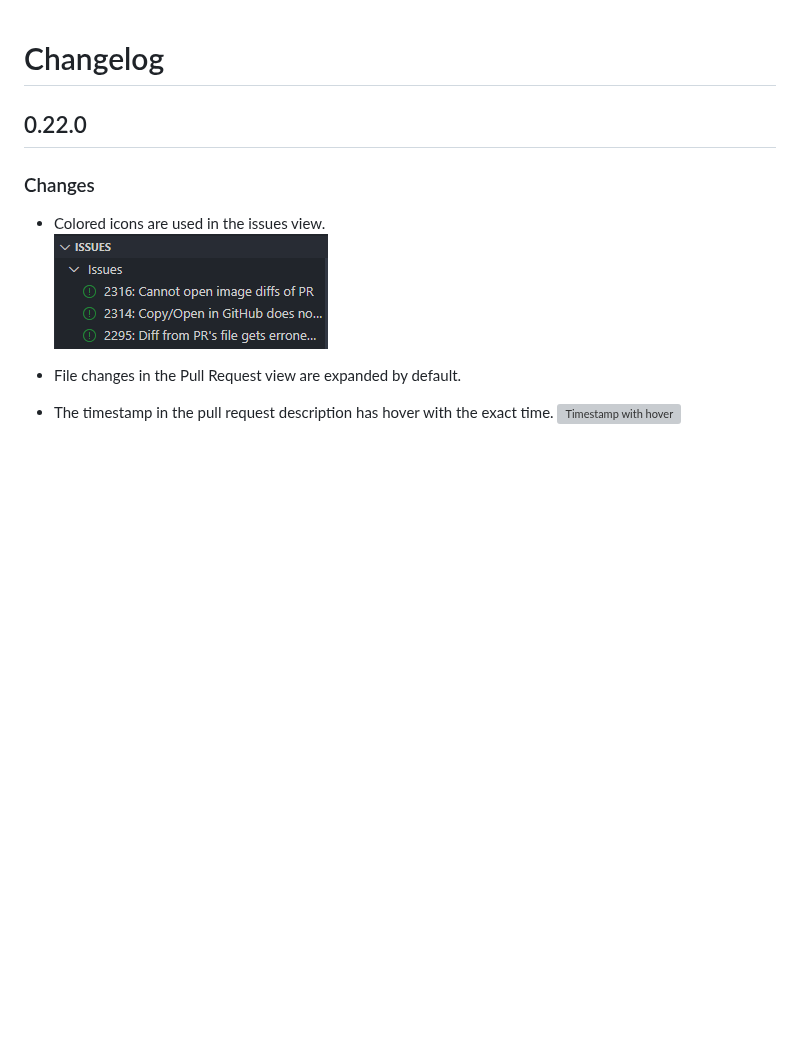
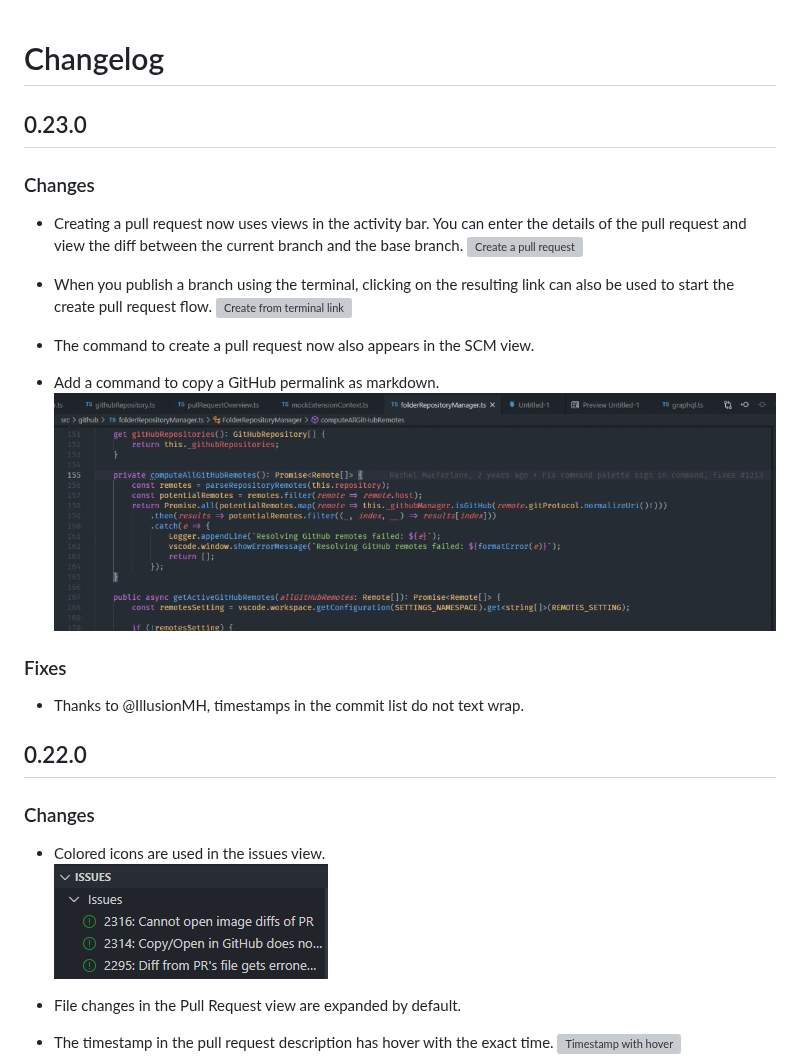
Before and after one commit to microsoft/vscode-pull-request-github, a Markdown page: CHANGELOG.md, the part around the change. Drawn GitHub-style; pictures changed too: documentation/changelog/0.23.0/copy-as-markdown.gif (added); blank space fills up the shorter version; grey boxes are pictures that could not be loaded.

Commit message:
Update changelog (#2388)

```diff
--- a/CHANGELOG.md
+++ b/CHANGELOG.md
@@ -1,4 +1,24 @@
 # Changelog
+
+## 0.23.0
+
+### Changes
+
+- Creating a pull request now uses views in the activity bar. You can enter the details of the pull request and view the diff between
+the current branch and the base branch.
+![Create a pull request](documentation/changelog/0.23.0/new-create-experience.gif)
+
+- When you publish a branch using the terminal, clicking on the resulting link can also be used to start the create pull request flow.
+![Create from terminal link](documentation/changelog/0.23.0/create-from-terminal.gif)
+
+- The command to create a pull request now also appears in the SCM view.
+
+- Add a command to copy a GitHub permalink as markdown.
+![Copy permalink as markdown](documentation/changelog/0.23.0/copy-as-markdown.gif)
+
+### Fixes
+
+- Thanks to @IllusionMH, timestamps in the commit list do not text wrap.
 
 ## 0.22.0
 
```
Also changed, not shown: 2 other files.
